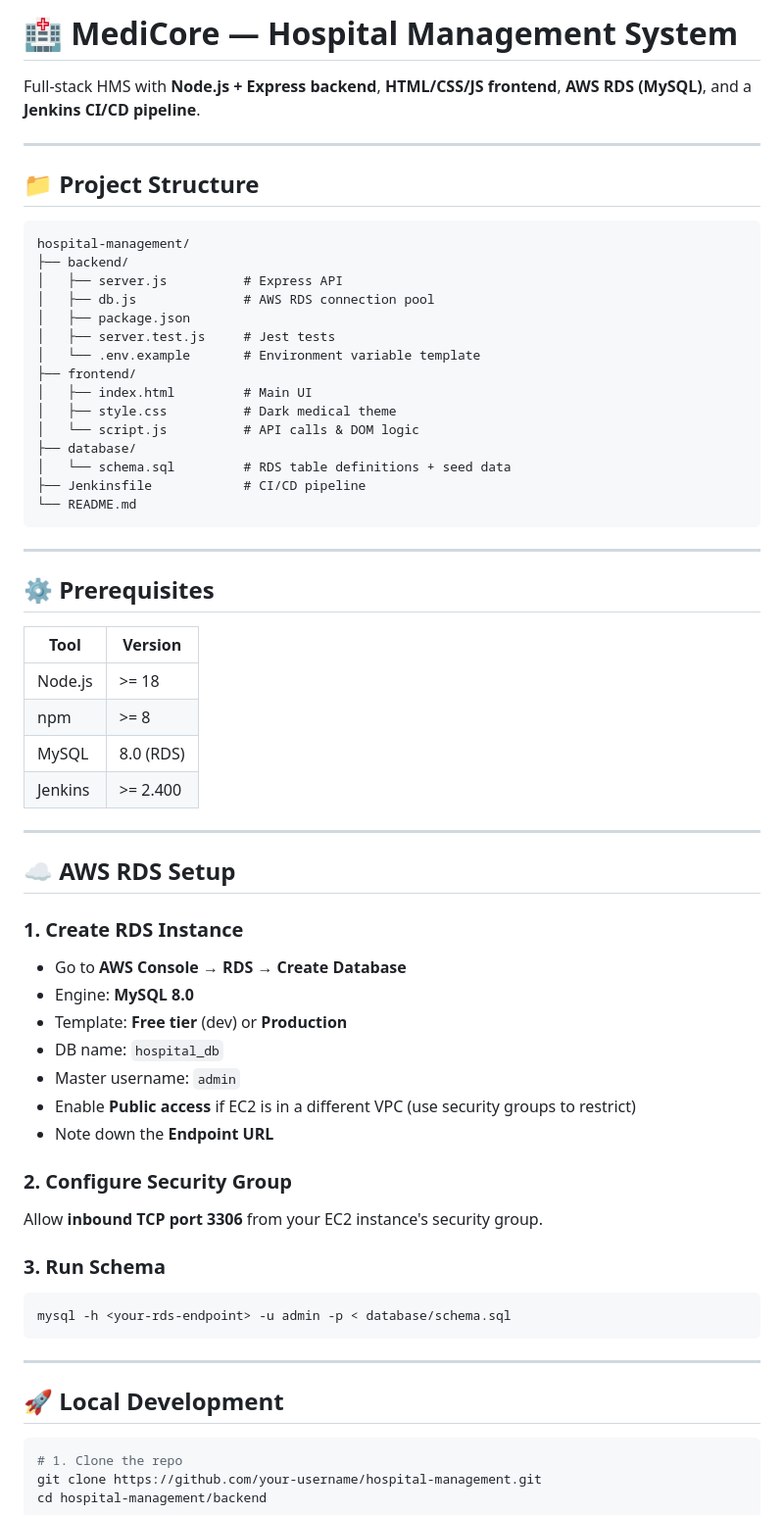
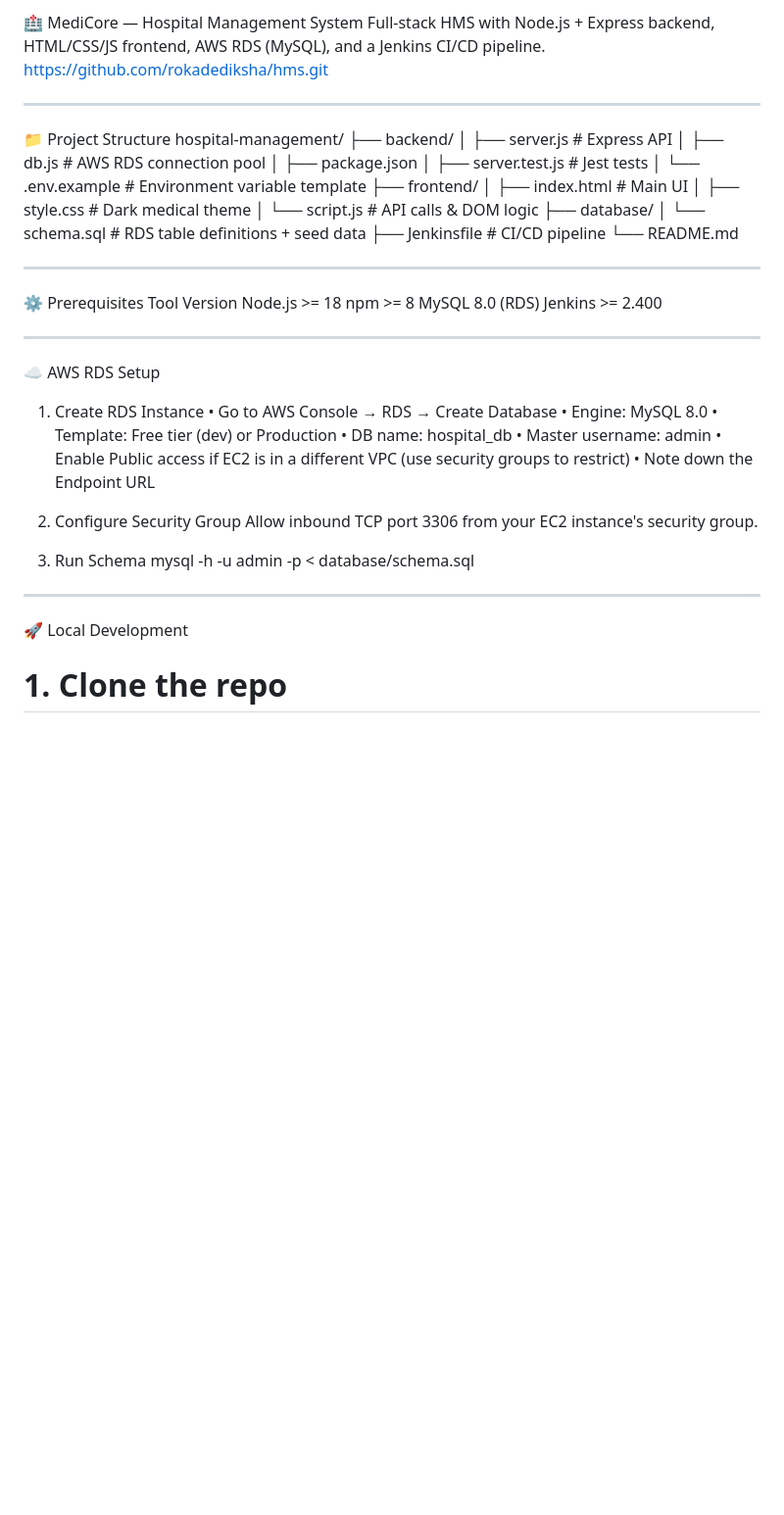
Before and after one commit to rokadediksha/hms, a Markdown page: README.md, the part around one of its changes. Shown at 98% size. Rendered like a GitHub page; blank space fills up the shorter version.

````diff
--- a/README.md
+++ b/README.md
@@ -1,12 +1,8 @@
-# 🏥 MediCore — Hospital Management System
-
-Full-stack HMS with **Node.js + Express backend**, **HTML/CSS/JS frontend**, **AWS RDS (MySQL)**, and a **Jenkins CI/CD pipeline**.
-
----
-
-## 📁 Project Structure
-
-```
+🏥 MediCore — Hospital Management System
+Full-stack HMS with Node.js + Express backend, HTML/CSS/JS frontend, AWS RDS (MySQL), and a Jenkins CI/CD pipeline.
+https://github.com/rokadediksha/hms.git
+________________________________________
+📁 Project Structure
 hospital-management/
 ├── backend/
 │   ├── server.js          # Express API
@@ -22,45 +18,36 @@ hospital-management/
 │   └── schema.sql         # RDS table definitions + seed data
 ├── Jenkinsfile            # CI/CD pipeline
 └── README.md
-```
 
----
+________________________________________
+⚙️ Prerequisites
+Tool	Version
+Node.js	>= 18
+npm	>= 8
+MySQL	8.0 (RDS)
+Jenkins	>= 2.400
+________________________________________
+☁️ AWS RDS Setup
+1. Create RDS Instance
+•	Go to AWS Console → RDS → Create Database
+•	Engine: MySQL 8.0
+•	Template: Free tier (dev) or Production
+•	DB name: hospital_db
+•	Master username: admin
+•	Enable Public access if EC2 is in a different VPC (use security groups to restrict)
+•	Note down the Endpoint URL
 
-## ⚙️ Prerequisites
+2. Configure Security Group
+Allow inbound TCP port 3306 from your EC2 instance's security group.
 
-| Tool       | Version  |
-|------------|----------|
-| Node.js    | >= 18    |
-| npm        | >= 8     |
-| MySQL      | 8.0 (RDS)|
-| Jenkins    | >= 2.400 |
 
----
+3. Run Schema
+mysql -h <your-rds-endpoint> -u admin -p < database/schema.sql
 
-## ☁️ AWS RDS Setup
 
-### 1. Create RDS Instance
-- Go to **AWS Console → RDS → Create Database**
-- Engine: **MySQL 8.0**
-- Template: **Free tier** (dev) or **Production**
-- DB name: `hospital_db`
-- Master username: `admin`
-- Enable **Public access** if EC2 is in a different VPC (use security groups to restrict)
-- Note down the **Endpoint URL**
 
-### 2. Configure Security Group
-Allow **inbound TCP port 3306** from your EC2 instance's security group.
-
-### 3. Run Schema
-```bash
-mysql -h <your-rds-endpoint> -u admin -p < database/schema.sql
-```
-
----
-
-## 🚀 Local Development
-
-```bash
+________________________________________
+🚀 Local Development
 # 1. Clone the repo
 git clone https://github.com/your-username/hospital-management.git
 cd hospital-management/backend
````
Also changed, not shown: other parts of README.md (+53 -71 lines).
